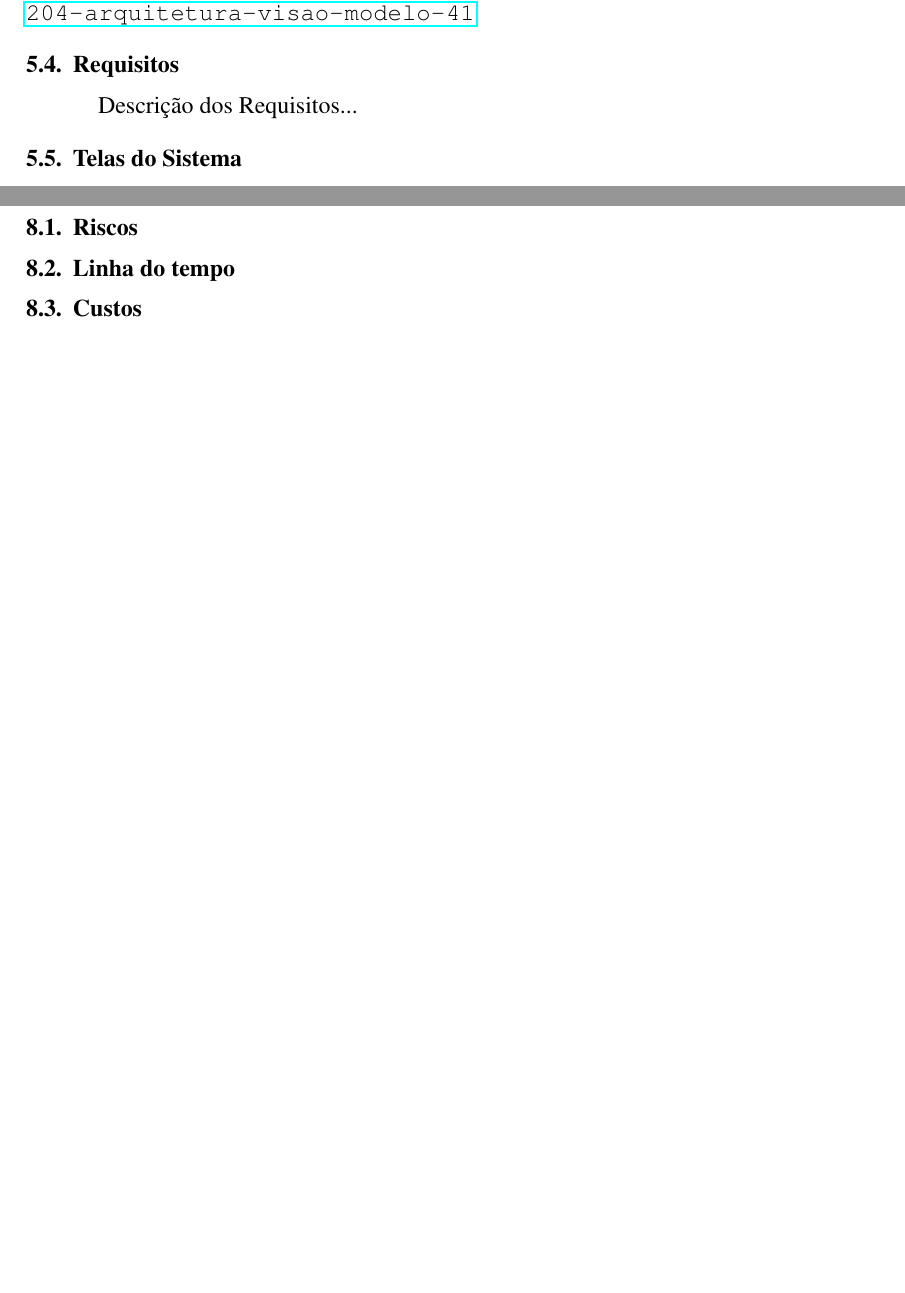
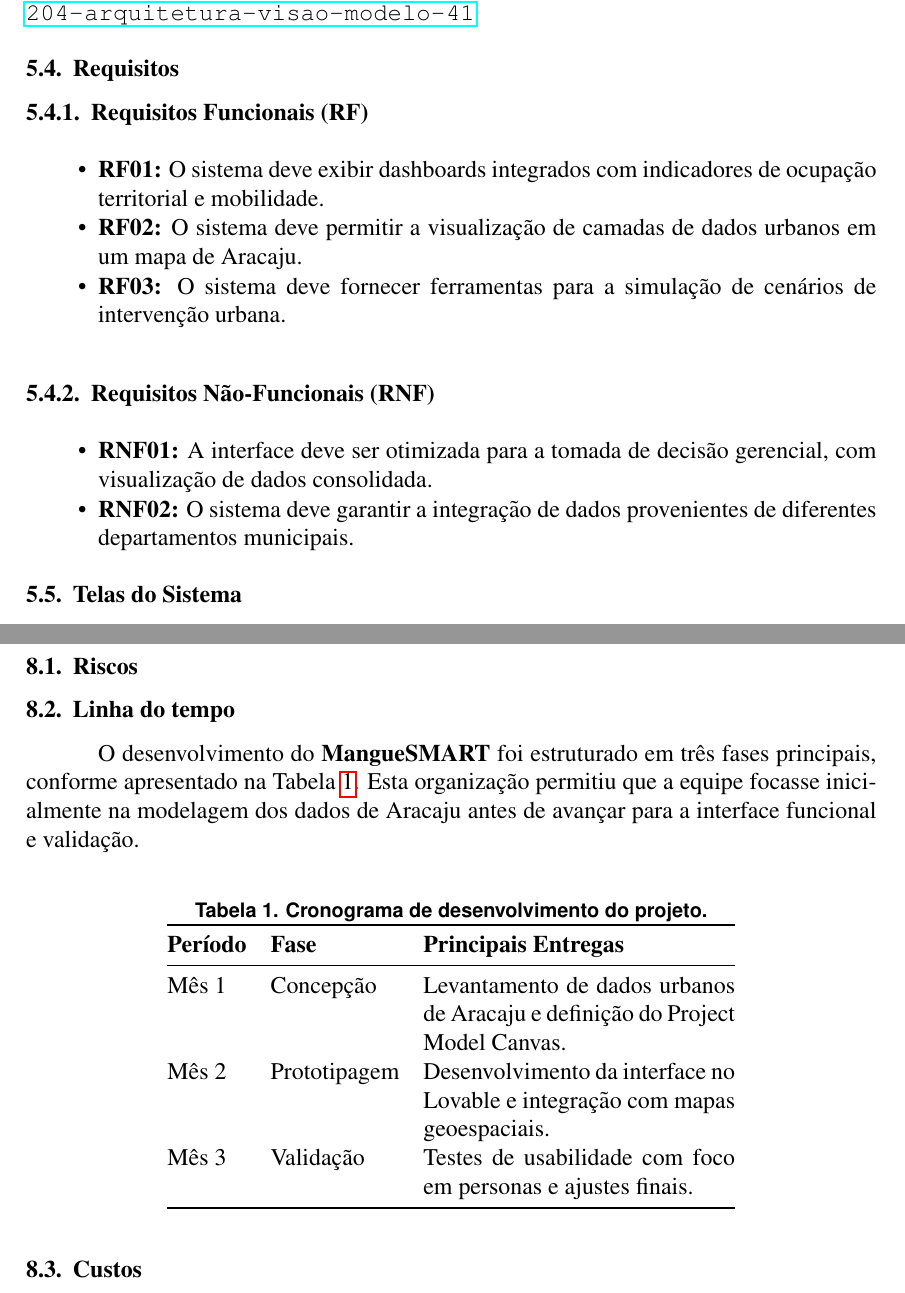
Before and after one commit to motamarcelo/sad_ufs_2025_2, a LaTeX paper (artigo_sad_2026.tex): two parts of pages 3 and 4 of 4 before the commit and two parts of pages 3 and 5 of 6 after it, joined at a grey line, cut so that both start at the same text, the shorter picture padded with empty space. Compiled offline with pdfLaTeX.

Commit message:
so organizando as ideias

```diff
--- a/artigo_sad_2026.tex
+++ b/artigo_sad_2026.tex
@@ -97,8 +97,23 @@ Mais informações no link:
 
 \subsection{Requisitos}
 
-Descrição dos Requisitos...
+\subsubsection{Requisitos Funcionais (RF)}
 
+\begin{itemize}
+  \item \textbf{RF01:} O sistema deve exibir dashboards integrados com indicadores de ocupação territorial e mobilidade.
+
+  \item \textbf{RF02:} O sistema deve permitir a visualização de camadas de dados urbanos em um mapa de Aracaju.
+
+  \item \textbf{RF03:} O sistema deve fornecer ferramentas para a simulação de cenários de intervenção urbana.
+\end{itemize}
+
+\subsubsection{Requisitos Não-Funcionais (RNF)}
+
+\begin{itemize}
+  \item \textbf{RNF01:} A interface deve ser otimizada para a tomada de decisão gerencial, com visualização de dados consolidada.
+
+  \item \textbf{RNF02:} O sistema deve garantir a integração de dados provenientes de diferentes departamentos municipais.
+\end{itemize}
 
 \subsection{Telas do Sistema}
 
@@ -167,6 +196,23 @@ Breve descrição das próximas subseções...\\
 
 \subsection{Linha do tempo}
 
+O desenvolvimento do \textbf{MangueSMART} foi estruturado em três fases principais, conforme apresentado na Tabela \ref{tab:cronograma}. Esta organização permitiu que a equipe focasse inicialmente na modelagem dos dados de Aracaju antes de avançar para a interface funcional e validação.
+
+\begin{table}[!ht]
+\centering
+\caption{Cronograma de desenvolvimento do projeto.}
+\label{tab:cronograma}
+\begin{tabular}{@{}ll p{5.5cm}@{}}
+\toprule
+\textbf{Período} & \textbf{Fase} & \textbf{Principais Entregas} \\
+\midrule
+Mês 1 & Concepção & Levantamento de dados urbanos de Aracaju e definição do Project Model Canvas. \\
+Mês 2 & Prototipagem & Desenvolvimento da interface no Lovable e integração com mapas geoespaciais. \\
+Mês 3 & Validação & Testes de usabilidade com foco em personas e ajustes finais. \\
+\bottomrule
+\end{tabular}
+\end{table}
+
 \subsection{Custos}
 
 
```
Also changed, not shown: artigo_sad_2026.pdf, images/dashboard_principal.png (added), images/simulacao_cenario.png (added), artigo_sad_2026.tex (16 more changed lines).
